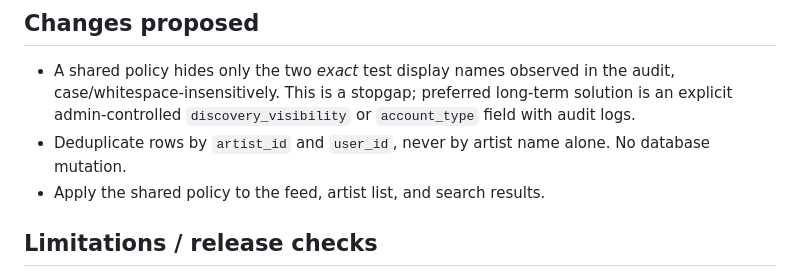
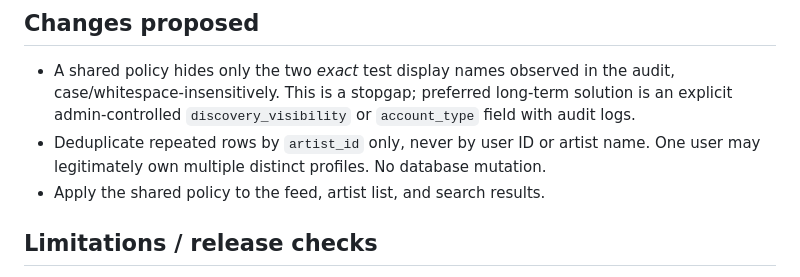
Before and after one commit to gearsh/thegearsh.com, a Markdown page: docs/PUBLIC_DISCOVERY_AUDIT_2026-11-11.md, the part around the change. Rendered like a GitHub page.

Commit message:
Preserve legitimate multiple artist profiles owned by one user

```diff
--- a/docs/PUBLIC_DISCOVERY_AUDIT_2026-11-11.md
+++ b/docs/PUBLIC_DISCOVERY_AUDIT_2026-11-11.md
@@ -24,7 +24,7 @@ Scope: `/api/artists/feed`, `/api/search`, and `/api/artists`. This is a **visib
 ## Changes proposed
 
 - A shared policy hides only the two *exact* test display names observed in the audit, case/whitespace-insensitively. This is a stopgap; preferred long-term solution is an explicit admin-controlled `discovery_visibility` or `account_type` field with audit logs.
-- Deduplicate rows by `artist_id` and `user_id`, never by artist name alone. No database mutation.
+- Deduplicate repeated rows by `artist_id` only, never by user ID or artist name. One user may legitimately own multiple distinct profiles. No database mutation.
 - Apply the shared policy to the feed, artist list, and search results.
 
 ## Limitations / release checks
```
